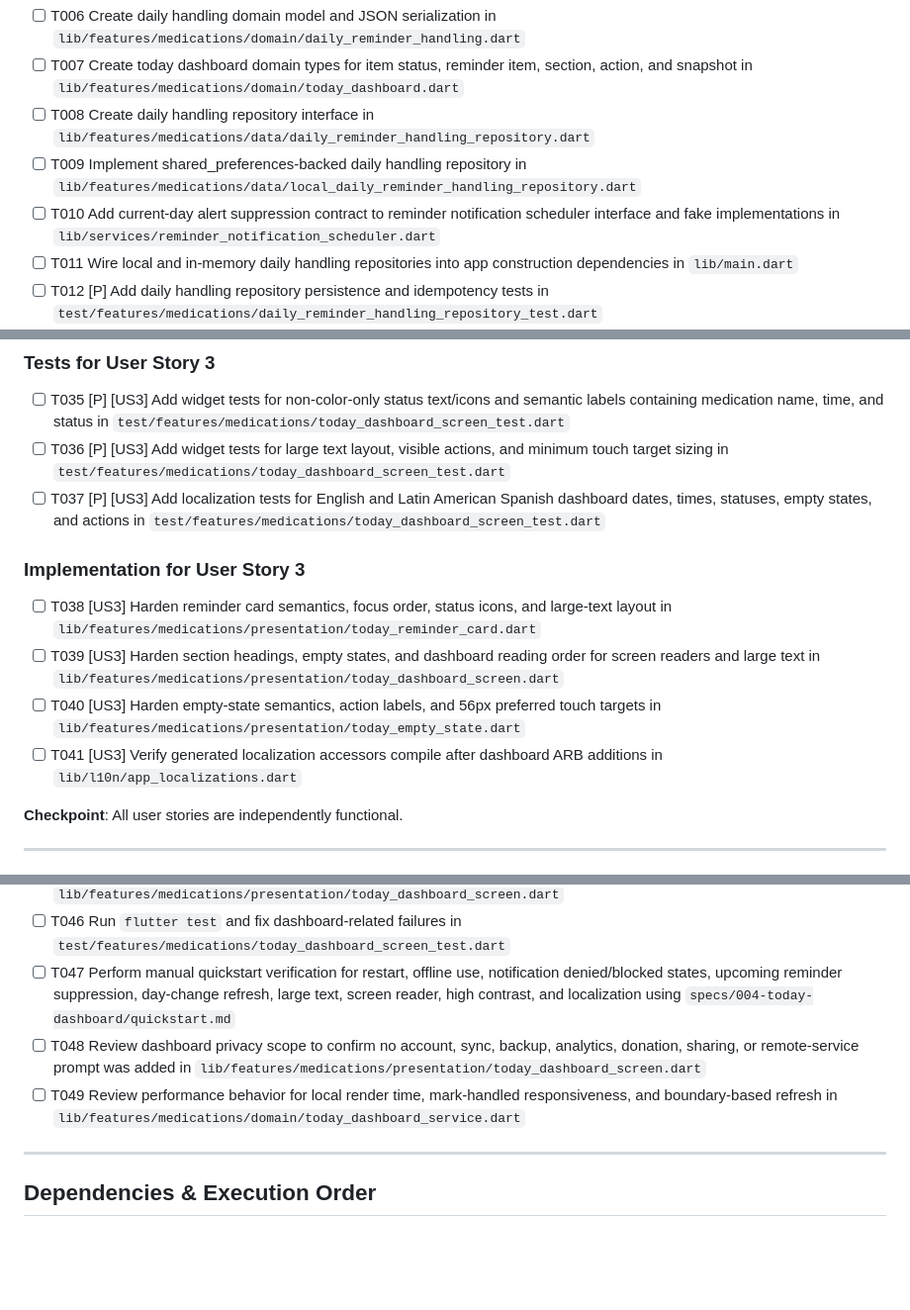
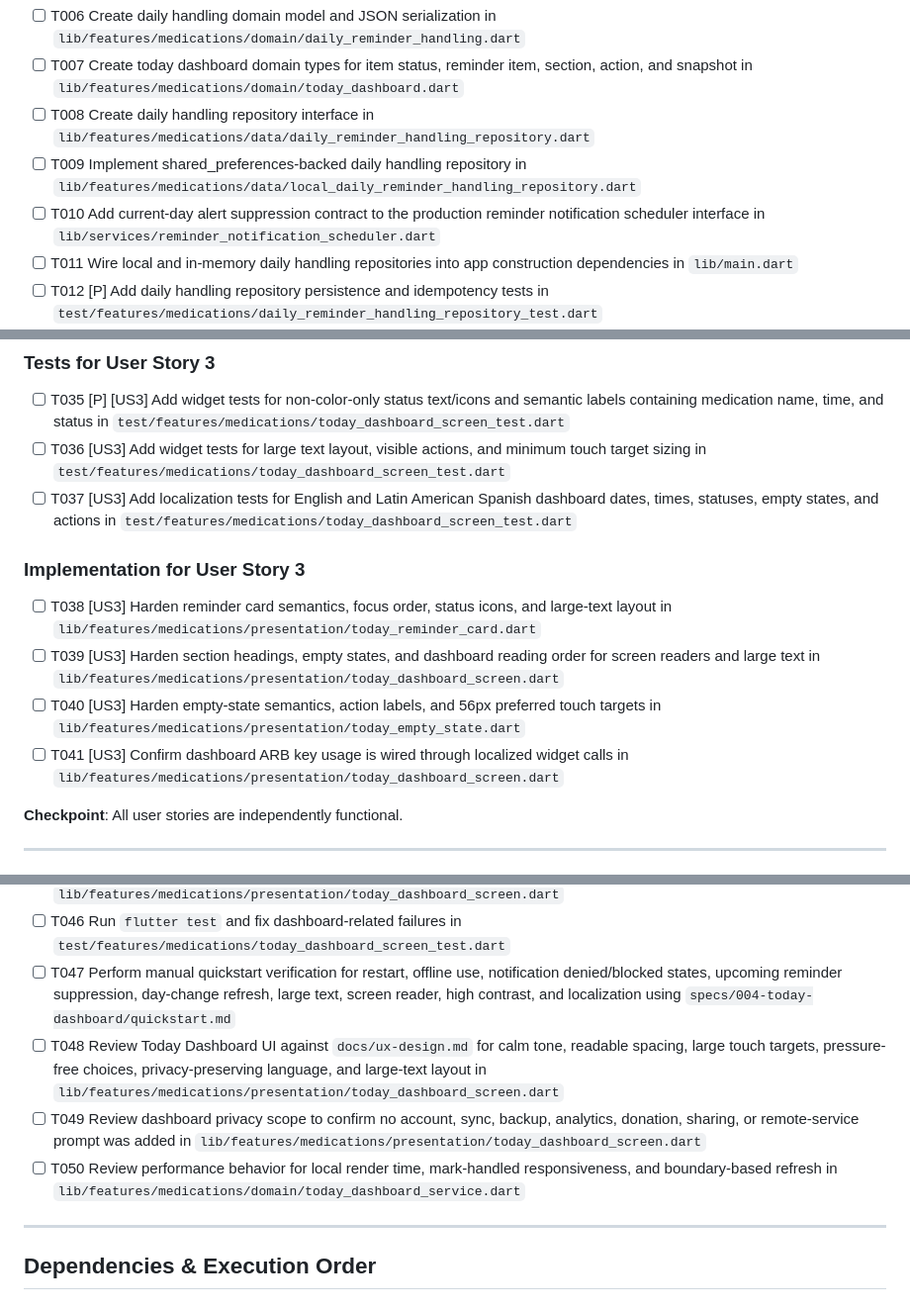
Before and after one commit to eerrecalde/pill_reminder, a Markdown page: specs/004-today-dashboard/tasks.md, 3 parts joined by grey strips. Shown at 99% size. Drawn GitHub-style; blank space fills up the shorter version.

Commit message:
Analyze skill used for 004-today-dashboard

```diff
--- a/specs/004-today-dashboard/tasks.md
+++ b/specs/004-today-dashboard/tasks.md
@@ -38,7 +38,7 @@ implementation and testing of each story.
 - [ ] T007 Create today dashboard domain types for item status, reminder item, section, action, and snapshot in `lib/features/medications/domain/today_dashboard.dart`
 - [ ] T008 Create daily handling repository interface in `lib/features/medications/data/daily_reminder_handling_repository.dart`
 - [ ] T009 Implement shared_preferences-backed daily handling repository in `lib/features/medications/data/local_daily_reminder_handling_repository.dart`
-- [ ] T010 Add current-day alert suppression contract to reminder notification scheduler interface and fake implementations in `lib/services/reminder_notification_scheduler.dart`
+- [ ] T010 Add current-day alert suppression contract to the production reminder notification scheduler interface in `lib/services/reminder_notification_scheduler.dart`
 - [ ] T011 Wire local and in-memory daily handling repositories into app construction dependencies in `lib/main.dart`
 - [ ] T012 [P] Add daily handling repository persistence and idempotency tests in `test/features/medications/daily_reminder_handling_repository_test.dart`
 - [ ] T013 [P] Add fake notification scheduler suppression tracking in `test/features/medications/fakes/fake_reminder_notification_scheduler.dart`
@@ -118,15 +118,15 @@ status text/icons, labels, focus, order, and touch targets.
 ### Tests for User Story 3
 
 - [ ] T035 [P] [US3] Add widget tests for non-color-only status text/icons and semantic labels containing medication name, time, and status in `test/features/medications/today_dashboard_screen_test.dart`
-- [ ] T036 [P] [US3] Add widget tests for large text layout, visible actions, and minimum touch target sizing in `test/features/medications/today_dashboard_screen_test.dart`
-- [ ] T037 [P] [US3] Add localization tests for English and Latin American Spanish dashboard dates, times, statuses, empty states, and actions in `test/features/medications/today_dashboard_screen_test.dart`
+- [ ] T036 [US3] Add widget tests for large text layout, visible actions, and minimum touch target sizing in `test/features/medications/today_dashboard_screen_test.dart`
+- [ ] T037 [US3] Add localization tests for English and Latin American Spanish dashboard dates, times, statuses, empty states, and actions in `test/features/medications/today_dashboard_screen_test.dart`
 
 ### Implementation for User Story 3
 
 - [ ] T038 [US3] Harden reminder card semantics, focus order, status icons, and large-text layout in `lib/features/medications/presentation/today_reminder_card.dart`
 - [ ] T039 [US3] Harden section headings, empty states, and dashboard reading order for screen readers and large text in `lib/features/medications/presentation/today_dashboard_screen.dart`
 - [ ] T040 [US3] Harden empty-state semantics, action labels, and 56px preferred touch targets in `lib/features/medications/presentation/today_empty_state.dart`
-- [ ] T041 [US3] Verify generated localization accessors compile after dashboard ARB additions in `lib/l10n/app_localizations.dart`
+- [ ] T041 [US3] Confirm dashboard ARB key usage is wired through localized widget calls in `lib/features/medications/presentation/today_dashboard_screen.dart`
 
 **Checkpoint**: All user stories are independently functional.
 
@@ -142,8 +142,9 @@ status text/icons, labels, focus, order, and touch targets.
 - [ ] T045 Run `flutter analyze` and fix dashboard-related diagnostics in `lib/features/medications/presentation/today_dashboard_screen.dart`
 - [ ] T046 Run `flutter test` and fix dashboard-related failures in `test/features/medications/today_dashboard_screen_test.dart`
 - [ ] T047 Perform manual quickstart verification for restart, offline use, notification denied/blocked states, upcoming reminder suppression, day-change refresh, large text, screen reader, high contrast, and localization using `specs/004-today-dashboard/quickstart.md`
-- [ ] T048 Review dashboard privacy scope to confirm no account, sync, backup, analytics, donation, sharing, or remote-service prompt was added in `lib/features/medications/presentation/today_dashboard_screen.dart`
-- [ ] T049 Review performance behavior for local render time, mark-handled responsiveness, and boundary-based refresh in `lib/features/medications/domain/today_dashboard_service.dart`
+- [ ] T048 Review Today Dashboard UI against `docs/ux-design.md` for calm tone, readable spacing, large touch targets, pressure-free choices, privacy-preserving language, and large-text layout in `lib/features/medications/presentation/today_dashboard_screen.dart`
+- [ ] T049 Review dashboard privacy scope to confirm no account, sync, backup, analytics, donation, sharing, or remote-service prompt was added in `lib/features/medications/presentation/today_dashboard_screen.dart`
+- [ ] T050 Review performance behavior for local render time, mark-handled responsiveness, and boundary-based refresh in `lib/features/medications/domain/today_dashboard_service.dart`
 
 ---
 
```
Also changed, not shown: specs/004-today-dashboard/spec.md (+1 -1 lines).
